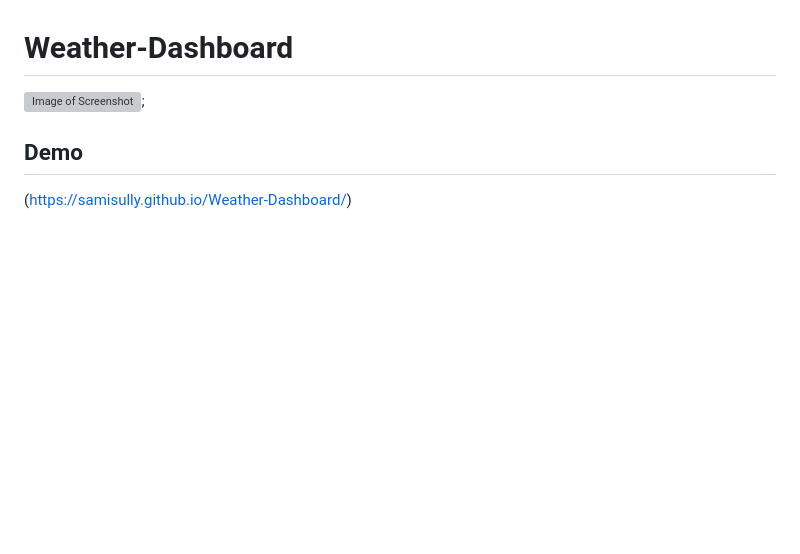
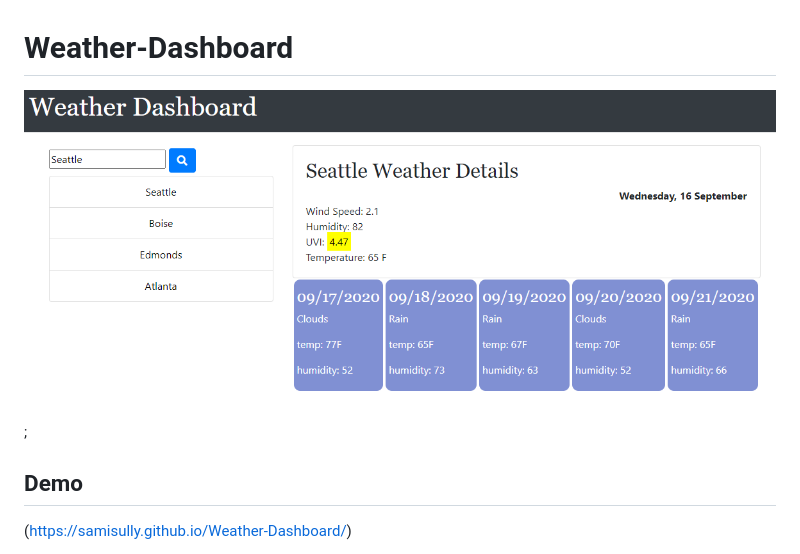
Before and after one commit to SamiSully/Weather-Dashboard, a Markdown page: README.md, the part around the change. Rendered like a GitHub page; pictures changed too: assets/WeatherDashboardDemo.png (added); blank space fills up the shorter version; grey boxes are pictures that could not be loaded.

Commit message:
fixed broken image in readme

```diff
--- a/README.md
+++ b/README.md
@@ -1,6 +1,6 @@
 # Weather-Dashboard
 
-![Image of Screenshot](weatherdashboarddemo.png);
+![Image of Screenshot](assets/WeatherDashboardDemo.png);
 
 ## Demo
 (https://samisully.github.io/Weather-Dashboard/)
```
